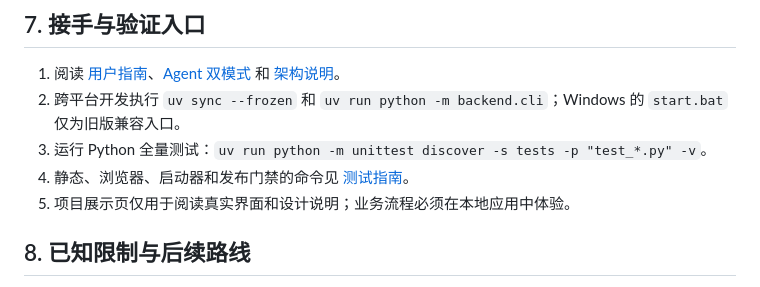
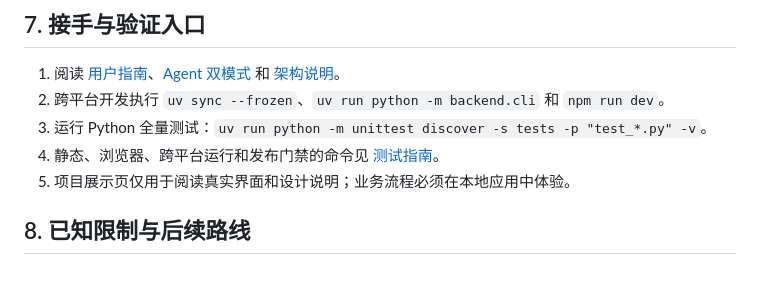
Before and after one commit to tl66666/ztai, a Markdown page: docs/PROJECT_HANDOFF.md, the part around the change. Drawn GitHub-style.

Commit message:
docs: remove obsolete launcher guidance

```diff
--- a/docs/PROJECT_HANDOFF.md
+++ b/docs/PROJECT_HANDOFF.md
@@ -71,9 +71,9 @@ Ubuntu FastAPI、PostgreSQL 与 R2；不得把本地认证模式直接公开。
 ## 7. 接手与验证入口
 
 1. 阅读 [用户指南](USER_GUIDE.md)、[Agent 双模式](AGENT_MODES.md) 和 [架构说明](ARCHITECTURE.md)。
-2. 跨平台开发执行 `uv sync --frozen` 和 `uv run python -m backend.cli`；Windows 的 `start.bat` 仅为旧版兼容入口。
+2. 跨平台开发执行 `uv sync --frozen`、`uv run python -m backend.cli` 和 `npm run dev`。
 3. 运行 Python 全量测试：`uv run python -m unittest discover -s tests -p "test_*.py" -v`。
-4. 静态、浏览器、启动器和发布门禁的命令见 [测试指南](TESTING.md)。
+4. 静态、浏览器、跨平台运行和发布门禁的命令见 [测试指南](TESTING.md)。
 5. 项目展示页仅用于阅读真实界面和设计说明；业务流程必须在本地应用中体验。
 
 ## 8. 已知限制与后续路线
```
